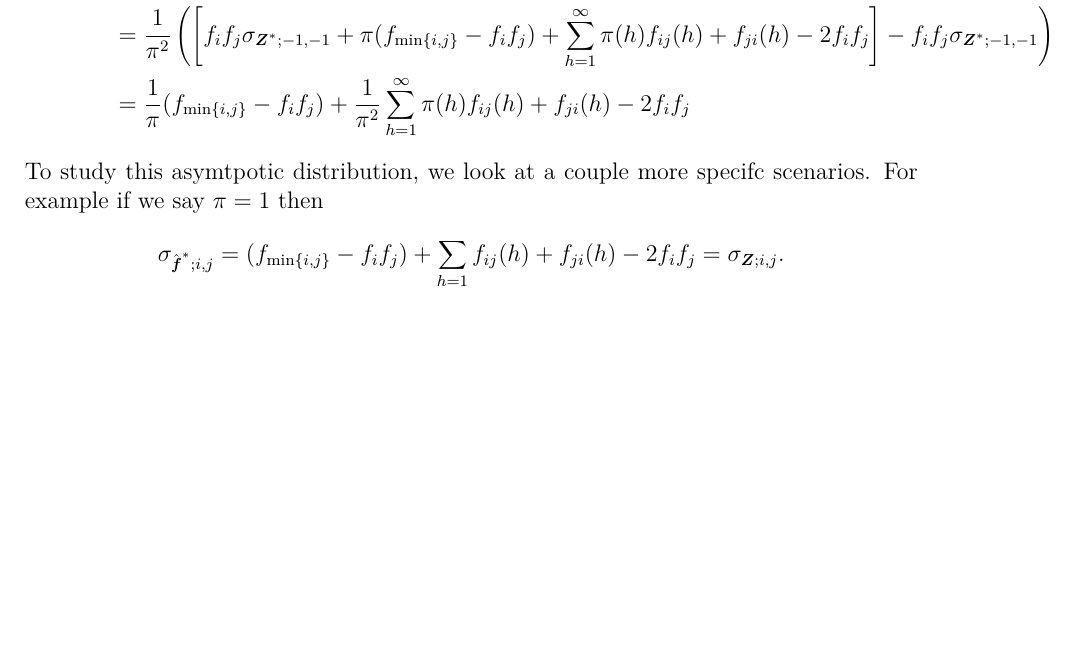
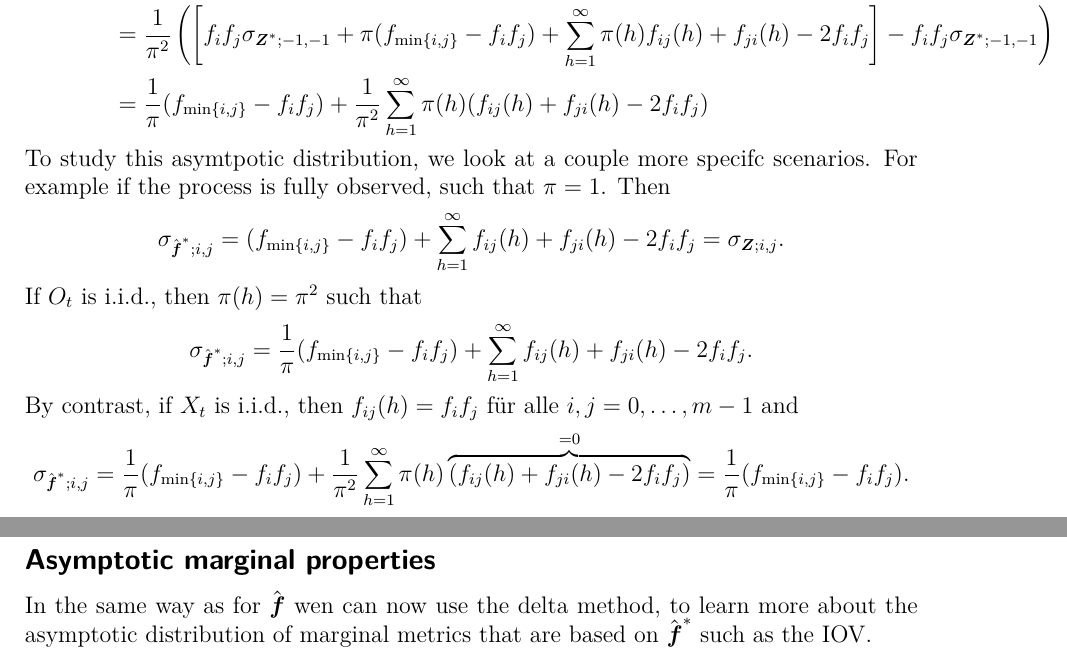
Before and after one commit to Rickcler/Masterarbeit, a LaTeX document (Draft/Draft.tex): part of page 15 of 15 before the commit and two parts of pages 15 and 16 of 16 after it, the two joined at a grey line, cut so that both start at the same text, the shorter picture padded with empty space. Compiled offline with pdfLaTeX.

Commit message:
23.02_02

```diff
--- a/Draft/Draft.tex
+++ b/Draft/Draft.tex
@@ -587,9 +594,16 @@ where
     &= \frac{f_j f_i }{\pi^2} \sigma_{\boldsymbol{Z}^*; -1, -1} - \frac{f_j}{\pi^2} \sigma_{\boldsymbol{Z}^*; i, -1} - \frac{f_i}{\pi^2}\sigma_{\boldsymbol{Z}^*; -1, j} + \frac{1}{\pi^2} \sigma_{\boldsymbol{Z}^*; i, j} \\
     &= \frac{1}{\pi^2}\left(f_if_j\sigma_{\boldsymbol{Z}^*; -1, -1} - f_if_j\sigma_{\boldsymbol{Z}^*; -1, -1} - f_if_j\sigma_{\boldsymbol{Z}^*; -1, -1} + \sigma_{\boldsymbol{Z}^*; i, j}\right) = \frac{1}{\pi^2}(\sigma_{\boldsymbol{Z}^*; i, j}-f_if_j \sigma_{\boldsymbol{Z}^*; -1, -1}) \\
     &= \frac{1}{\pi^2}\left(\left[f_if_j\sigma_{\boldsymbol{Z}^*; -1, -1} + \pi(f_{\min \{i,j\}}- f_if_j) + \sum_{h=1}^{\infty}\pi(h)f_{ij}(h)+f_{ji}(h)-2f_if_j\right]- f_if_j \sigma_{\boldsymbol{Z}^*; -1, -1}\right) \\
-    &= \frac{1}{\pi} (f_{\min \{i,j\}}- f_if_j) + \frac{1}{\pi^2} \sum_{h=1}^{\infty}\pi(h)f_{ij}(h)+f_{ji}(h)-2f_if_j
+    &= \frac{1}{\pi} (f_{\min \{i,j\}}- f_if_j) + \frac{1}{\pi^2} \sum_{h=1}^{\infty}\pi(h)(f_{ij}(h)+f_{ji}(h)-2f_if_j)
 \end{align*}
-To study this asymtpotic distribution, we look at a couple more specifc scenarios. For example if we say $\pi = 1$ then
-\[\sigma_{\hat{\boldsymbol{f}}^*; i, j} = (f_{\min \{i,j\}}- f_if_j) + \sum_{h=1} f_{ij}(h) + f_{ji}(h) - 2 f_if_j = \sigma_{\boldsymbol{Z}; i, j} .\]
+To study this asymtpotic distribution, we look at a couple more specifc scenarios. For example if the process is fully observed, such that $\pi = 1$. Then
+\[\sigma_{\hat{\boldsymbol{f}}^*; i, j} = (f_{\min \{i,j\}}- f_if_j) + \sum_{h=1}^\infty f_{ij}(h) + f_{ji}(h) - 2 f_if_j = \sigma_{\boldsymbol{Z}; i, j} .\]
+If $O_t$ is i.i.d., then $\pi(h) = \pi^2$ such that
+\[\sigma_{\hat{\boldsymbol{f}}^*; i, j} = \frac{1}{\pi} (f_{\min \{i,j\}}- f_if_j) + \sum_{h=1}^{\infty} f_{ij}(h) + f_{ji}(h) - 2 f_if_j.\]
+By contrast, if $X_t$ is i.i.d., then $f_{ij}(h) = f_if_j$ für alle $i, j = 0, \ldots, m-1$ and
+\[\sigma_{\hat{\boldsymbol{f}}^*; i, j} = \frac{1}{\pi} (f_{\min \{i,j\}}- f_if_j) + \frac{1}{\pi^2}\sum_{h=1}^{\infty} \pi(h)\overbrace{(f_{ij}(h) + f_{ji}(h) - 2 f_if_j)}^{=0} =\frac{1}{\pi} (f_{\min \{i,j\}}- f_if_j).\]
+
+\subsection*{Asymptotic marginal properties}
+In the same way as for $\hat{\boldsymbol{f}}$ wen can now use the delta method, to learn more about the asymptotic distribution of marginal metrics that are based on $\hat{\boldsymbol{f}}^*$ such as the IOV.
 
 \end{document}
```
Also changed, not shown: Draft/Draft.pdf, Draft/Draft.tex (13 more changed lines), 4 other files.
